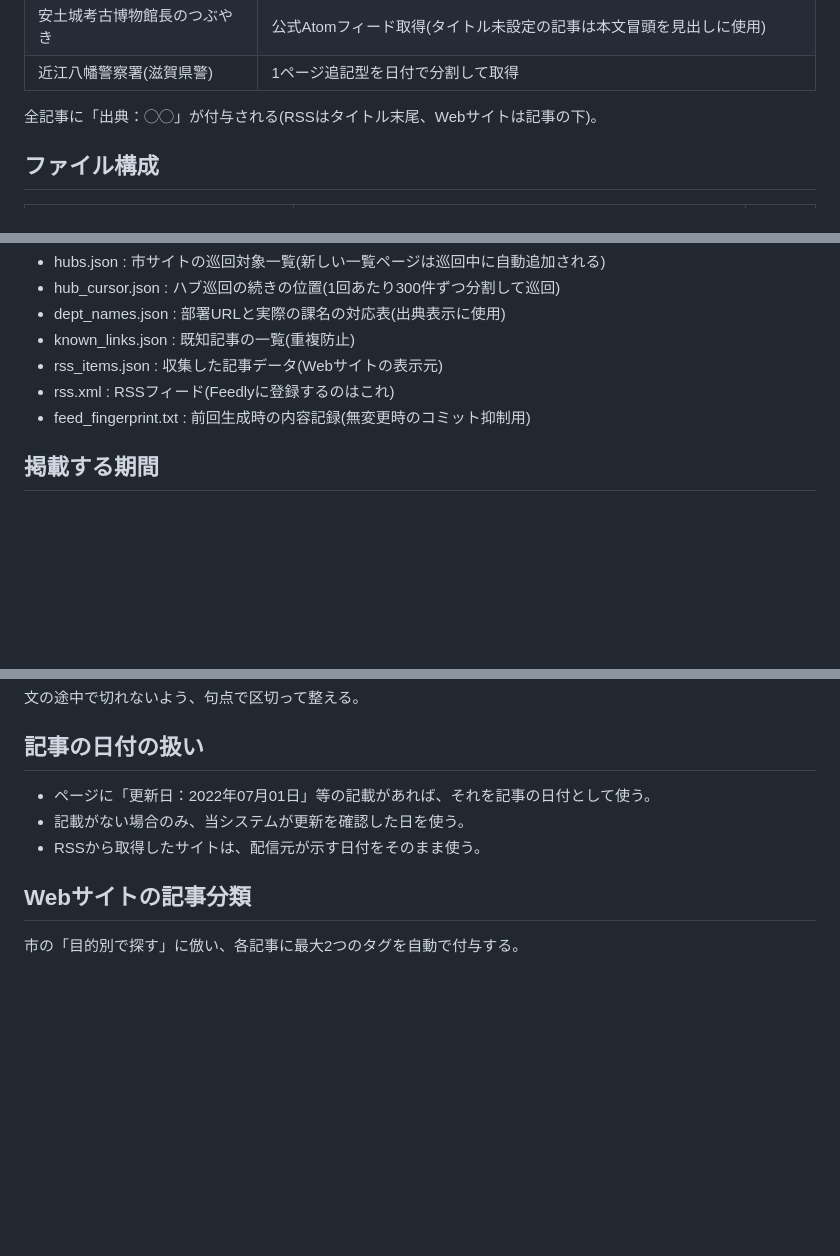
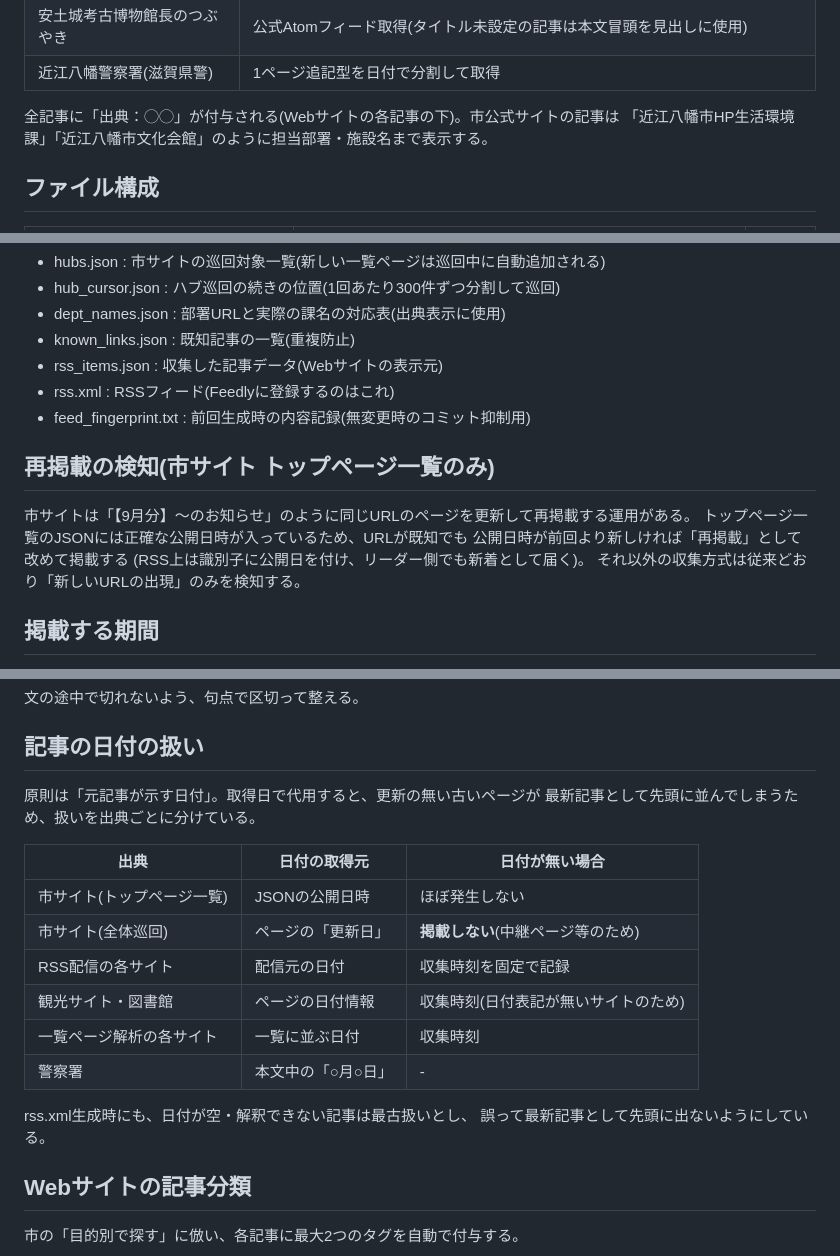
Before and after one commit to Sudanie2/omihachiman-rss, a Markdown page: README.md, 3 parts joined by grey strips. Drawn GitHub-style; blank space fills up the shorter version.

```diff
--- a/README.md
+++ b/README.md
@@ -25,7 +25,8 @@ RSS(rss.xml)とWebサイト(index.html / GitHub Pages)で公開する仕組み
 | 安土城考古博物館長のつぶやき | 公式Atomフィード取得(タイトル未設定の記事は本文冒頭を見出しに使用) |
 | 近江八幡警察署(滋賀県警) | 1ページ追記型を日付で分割して取得 |
 
-全記事に「出典：◯◯」が付与される(RSSはタイトル末尾、Webサイトは記事の下)。
+全記事に「出典：◯◯」が付与される(Webサイトの各記事の下)。市公式サイトの記事は
+「近江八幡市HP生活環境課」「近江八幡市文化会館」のように担当部署・施設名まで表示する。
 
 ## ファイル構成
 
@@ -58,6 +59,14 @@ RSS(rss.xml)とWebサイト(index.html / GitHub Pages)で公開する仕組み
 - rss.xml : RSSフィード(Feedlyに登録するのはこれ)
 - feed_fingerprint.txt : 前回生成時の内容記録(無変更時のコミット抑制用)
 
+## 再掲載の検知(市サイト トップページ一覧のみ)
+
+市サイトは「【9月分】〜のお知らせ」のように同じURLのページを更新して再掲載する運用がある。
+トップページ一覧のJSONには正確な公開日時が入っているため、URLが既知でも
+公開日時が前回より新しければ「再掲載」として改めて掲載する
+(RSS上は識別子に公開日を付け、リーダー側でも新着として届く)。
+それ以外の収集方式は従来どおり「新しいURLの出現」のみを検知する。
+
 ## 掲載する期間
 
 common.py の FEED_MIN_DATE より古い記事は、公開ページ・RSSともに掲載しない
@@ -76,9 +85,20 @@ common.py の FEED_MIN_DATE より古い記事は、公開ページ・RSSとも
 
 ## 記事の日付の扱い
 
-- ページに「更新日：2022年07月01日」等の記載があれば、それを記事の日付として使う。
-- 記載がない場合のみ、当システムが更新を確認した日を使う。
-- RSSから取得したサイトは、配信元が示す日付をそのまま使う。
+原則は「元記事が示す日付」。取得日で代用すると、更新の無い古いページが
+最新記事として先頭に並んでしまうため、扱いを出典ごとに分けている。
+
+| 出典 | 日付の取得元 | 日付が無い場合 |
+|---|---|---|
+| 市サイト(トップページ一覧) | JSONの公開日時 | ほぼ発生しない |
+| 市サイト(全体巡回) | ページの「更新日」 | **掲載しない**(中継ページ等のため) |
+| RSS配信の各サイト | 配信元の日付 | 収集時刻を固定で記録 |
+| 観光サイト・図書館 | ページの日付情報 | 収集時刻(日付表記が無いサイトのため) |
+| 一覧ページ解析の各サイト | 一覧に並ぶ日付 | 収集時刻 |
+| 警察署 | 本文中の「○月○日」 | - |
+
+rss.xml生成時にも、日付が空・解釈できない記事は最古扱いとし、
+誤って最新記事として先頭に出ないようにしている。
 
 ## Webサイトの記事分類
 
```
Also changed, not shown: other parts of README.md (+1 -1 lines).
